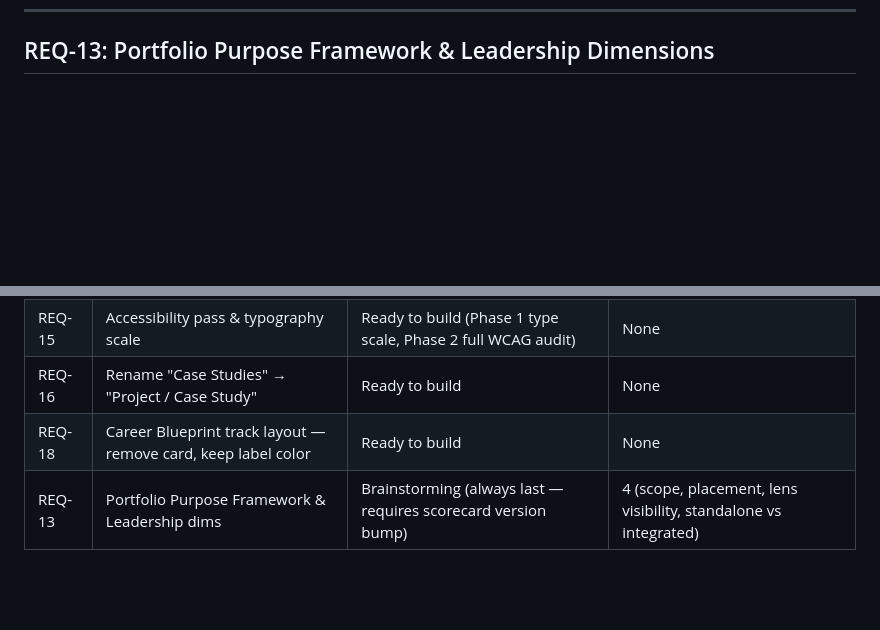
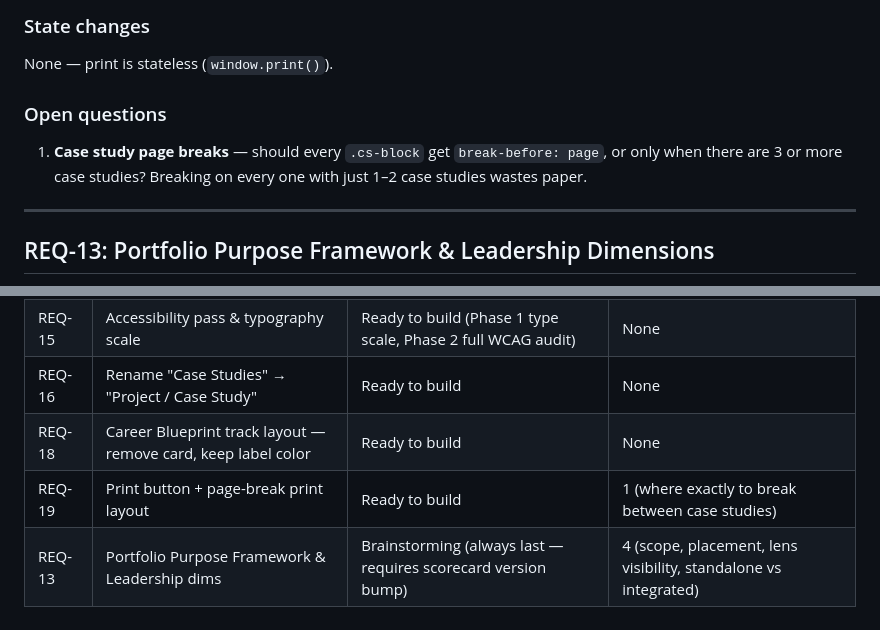
Before and after one commit to MichaelDimmitt/DesignerGrowthprint, a Markdown page: backlog/portfolio-scorecard-requirements.md, 2 parts joined by grey strips. Drawn GitHub-style; blank space fills up the shorter version.

```diff
--- a/backlog/portfolio-scorecard-requirements.md
+++ b/backlog/portfolio-scorecard-requirements.md
@@ -1344,3 +1410,13 @@ None.
+### State changes
+
+None — print is stateless (`window.print()`).
+
+### Open questions
+
+1. **Case study page breaks** — should every `.cs-block` get `break-before: page`, or only when there are 3 or more case studies? Breaking on every one with just 1–2 case studies wastes paper.
+
+---
+
 ## REQ-13: Portfolio Purpose Framework & Leadership Dimensions
 
 **Status:** Brainstorming — needs exploration before build
@@ -1497,4 +1573,5 @@ const LENSES = {
 | REQ-15 | Accessibility pass & typography scale | Ready to build (Phase 1 type scale, Phase 2 full WCAG audit) | None |
 | REQ-16 | Rename "Case Studies" → "Project / Case Study" | Ready to build | None |
 | REQ-18 | Career Blueprint track layout — remove card, keep label color | Ready to build | None |
+| REQ-19 | Print button + page-break print layout | Ready to build | 1 (where exactly to break between case studies) |
 | REQ-13 | Portfolio Purpose Framework & Leadership dims | Brainstorming (always last — requires scorecard version bump) | 4 (scope, placement, lens visibility, standalone vs integrated) |
```
Also changed, not shown: other parts of backlog/portfolio-scorecard-requirements.md (+66 -0 lines).
